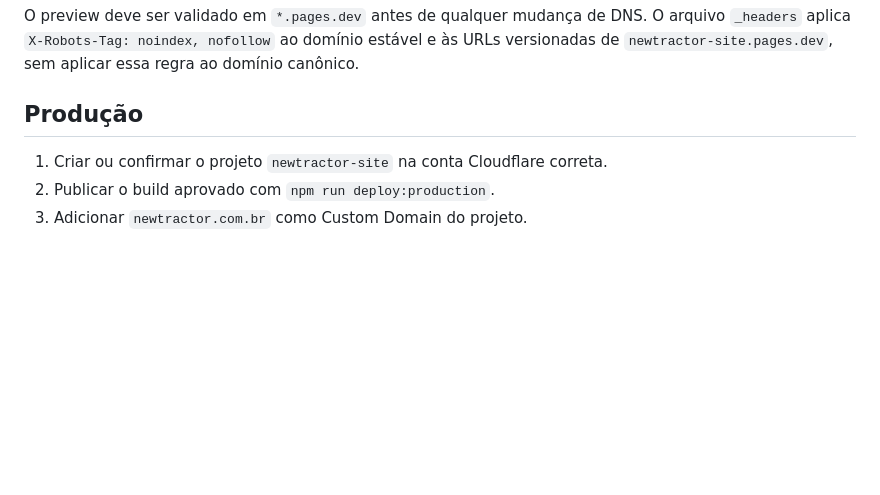
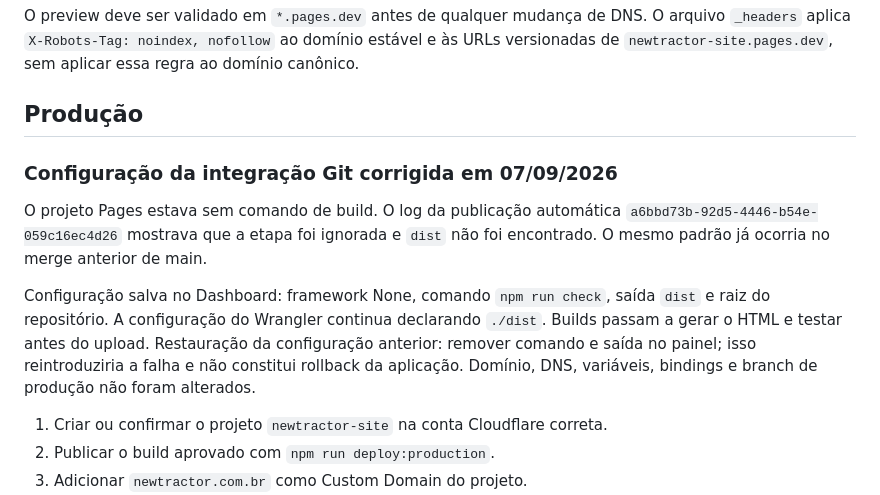
Before and after one commit to williandmx/new_tractor_website, a Markdown page: docs/DEPLOYMENT.md, the part around the change. Drawn GitHub-style; blank space fills up the shorter version.

Commit message:
docs: record repaired Cloudflare Git build configuration

```diff
--- a/docs/DEPLOYMENT.md
+++ b/docs/DEPLOYMENT.md
@@ -52,6 +52,19 @@ domínio canônico.
 
 ## Produção
 
+### Configuração da integração Git corrigida em 07/09/2026
+
+O projeto Pages estava sem comando de build. O log da publicação automática
+`a6bbd73b-92d5-4446-b54e-059c16ec4d26` mostrava que a etapa foi ignorada e
+`dist` não foi encontrado. O mesmo padrão já ocorria no merge anterior de main.
+
+Configuração salva no Dashboard: framework None, comando `npm run check`,
+saída `dist` e raiz do repositório. A configuração do Wrangler continua
+declarando `./dist`. Builds passam a gerar o HTML e testar antes do upload.
+Restauração da configuração anterior: remover comando e saída no painel;
+isso reintroduziria a falha e não constitui rollback da aplicação.
+Domínio, DNS, variáveis, bindings e branch de produção não foram alterados.
+
 1. Criar ou confirmar o projeto `newtractor-site` na conta Cloudflare correta.
 2. Publicar o build aprovado com `npm run deploy:production`.
 3. Adicionar `newtractor.com.br` como Custom Domain do projeto.
```
Also changed, not shown: docs/QA-SEO-2026-09-07.md (+5 -0 lines).
